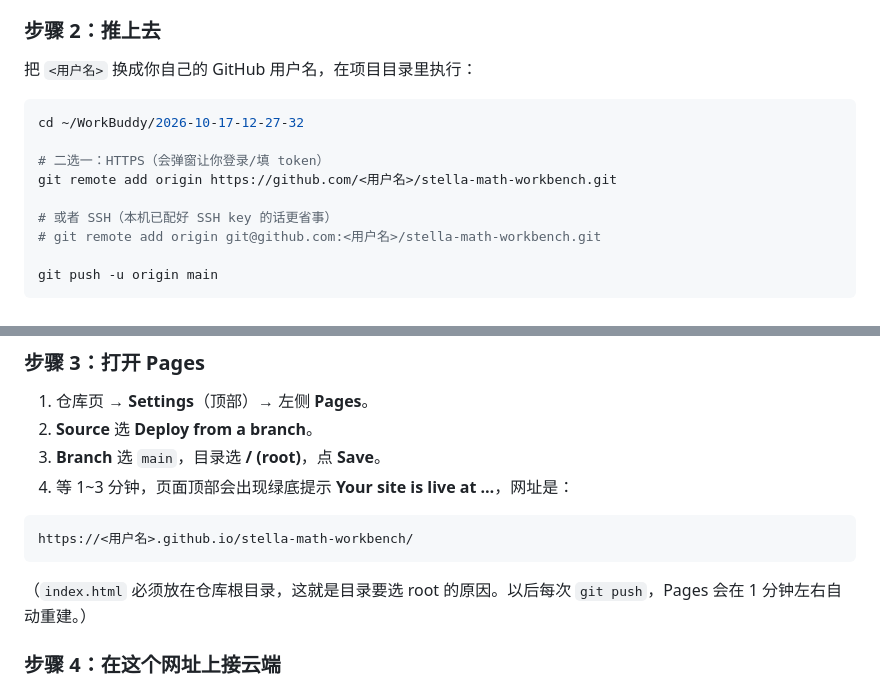
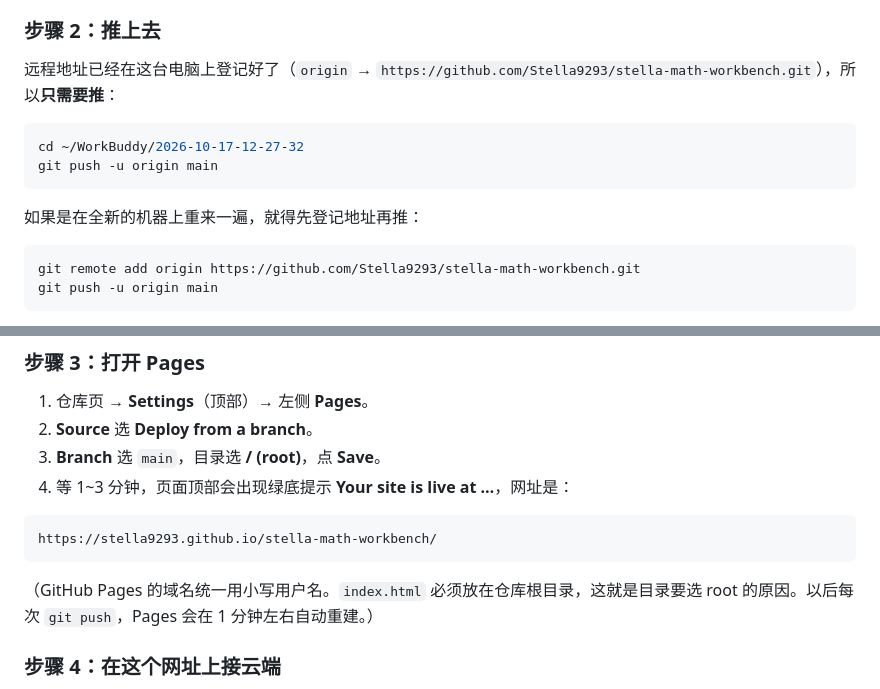
Before and after one commit to Stella9293/stella-math-workbench, a Markdown page: README.md, 2 parts joined by grey strips. GitHub-like rendering.

Commit message:
README：填入实际仓库地址与 Pages 网址

````diff
--- a/README.md
+++ b/README.md
@@ -96,17 +96,17 @@ git log --oneline        # 应该看到 2 次提交
 
 ### 步骤 2：推上去
 
-把 `<用户名>` 换成你自己的 GitHub 用户名，在项目目录里执行：
+远程地址已经在这台电脑上登记好了（`origin` → `https://github.com/Stella9293/stella-math-workbench.git`），所以**只需要推**：
 
 ```bash
 cd ~/WorkBuddy/2026-10-17-12-27-32
+git push -u origin main
+```
 
-# 二选一：HTTPS（会弹窗让你登录/填 token）
-git remote add origin https://github.com/<用户名>/stella-math-workbench.git
+如果是在全新的机器上重来一遍，就得先登记地址再推：
 
-# 或者 SSH（本机已配好 SSH key 的话更省事）
-# git remote add origin git@github.com:<用户名>/stella-math-workbench.git
-
+```bash
+git remote add origin https://github.com/Stella9293/stella-math-workbench.git
 git push -u origin main
 ```
 
@@ -121,10 +121,10 @@ git push -u origin main
 4. 等 1~3 分钟，页面顶部会出现绿底提示 **Your site is live at …**，网址是：
 
 ```
-https://<用户名>.github.io/stella-math-workbench/
+https://stella9293.github.io/stella-math-workbench/
 ```
 
-（`index.html` 必须放在仓库根目录，这就是目录要选 root 的原因。以后每次 `git push`，Pages 会在 1 分钟左右自动重建。）
+（GitHub Pages 的域名统一用小写用户名。`index.html` 必须放在仓库根目录，这就是目录要选 root 的原因。以后每次 `git push`，Pages 会在 1 分钟左右自动重建。）
 
 ### 步骤 4：在这个网址上接云端
 
````
